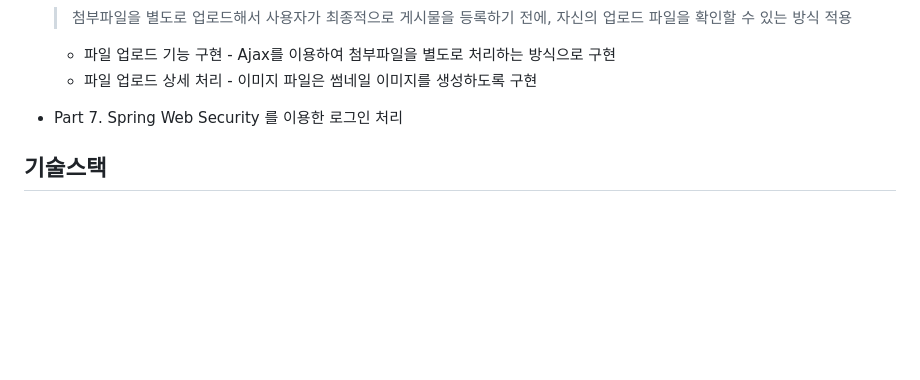
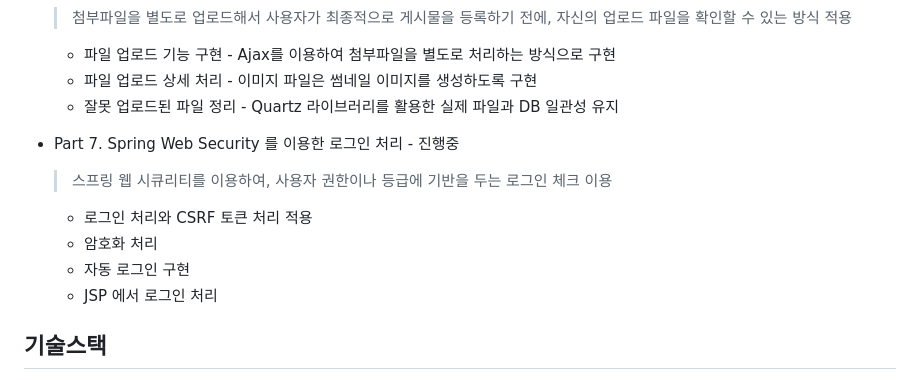
Before and after one commit to beworthK/spring-mvc-code, a Markdown page: README.md, the part around one of its changes. Drawn GitHub-style; blank space fills up the shorter version.

```diff
--- a/README.md
+++ b/README.md
@@ -47,8 +47,14 @@
   > 첨부파일을 별도로 업로드해서 사용자가 최종적으로 게시물을 등록하기 전에, 자신의 업로드 파일을 확인할 수 있는 방식 적용<br>
   *  파일 업로드 기능 구현 - Ajax를 이용하여 첨부파일을 별도로 처리하는 방식으로 구현
   *  파일 업로드 상세 처리 - 이미지 파일은 썸네일 이미지를 생성하도록 구현
+  *  잘못 업로드된 파일 정리 - Quartz 라이브러리를 활용한 실제 파일과 DB 일관성 유지
 
-* Part 7. Spring Web Security 를 이용한 로그인 처리
+* Part 7. Spring Web Security 를 이용한 로그인 처리 - 진행중<br>
+  > 스프링 웹 시큐리티를 이용하여, 사용자 권한이나 등급에 기반을 두는 로그인 체크 이용<br>
+  *  로그인 처리와 CSRF 토큰 처리 적용
+  *  암호화 처리
+  *  자동 로그인 구현
+  *  JSP 에서 로그인 처리
 
 
 ## 기술스택
```
Also changed, not shown: other parts of README.md (+1 -1 lines).
